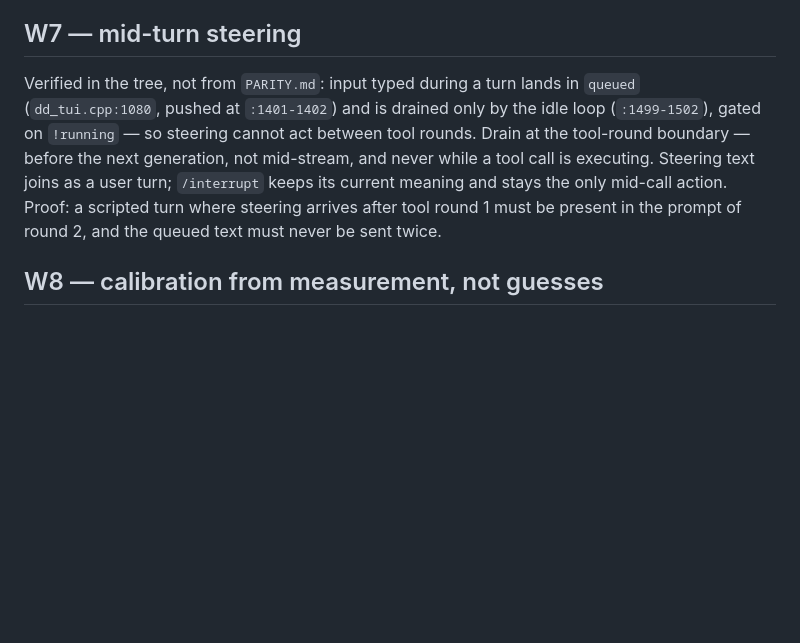
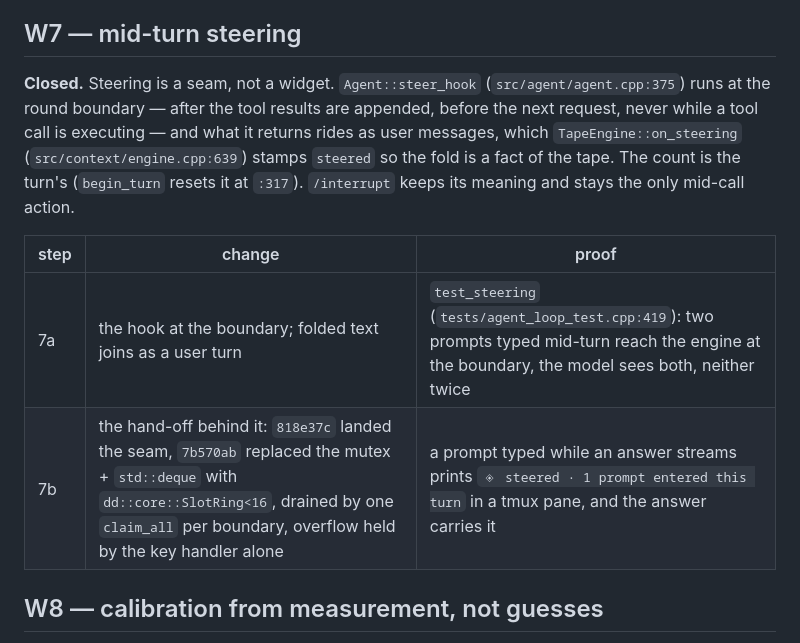
Before and after one commit to itsXactlY/ariadne, a Markdown page: plan.md, the part around one of its changes. Drawn GitHub-style; blank space fills up the shorter version.

```diff
--- a/plan.md
+++ b/plan.md
@@ -145,14 +145,17 @@ Priority is low because `list_tools()` runs at boot (`dd_tui.cpp:626`) and on a
 
 ## W7 — mid-turn steering
 
-Verified in the tree, not from `PARITY.md`: input typed during a turn lands in
-`queued` (`dd_tui.cpp:1080`, pushed at `:1401-1402`) and is drained only by the idle
-loop (`:1499-1502`), gated on `!running` — so steering cannot act between tool rounds.
-Drain at the tool-round boundary — before the next generation, not mid-stream, and never
-while a tool call is executing. Steering text joins as a user turn; `/interrupt` keeps its
-current meaning and stays the only mid-call action. Proof: a scripted turn where steering
-arrives after tool round 1 must be present in the prompt of round 2, and the queued text
-must never be sent twice.
+**Closed.** Steering is a seam, not a widget. `Agent::steer_hook` (`src/agent/agent.cpp:375`)
+runs at the round boundary — after the tool results are appended, before the next request,
+never while a tool call is executing — and what it returns rides as user messages, which
+`TapeEngine::on_steering` (`src/context/engine.cpp:639`) stamps `steered` so the fold is a fact
+of the tape. The count is the turn's (`begin_turn` resets it at `:317`). `/interrupt` keeps its
+meaning and stays the only mid-call action.
+
+| step | change | proof |
+|---|---|---|
+| 7a | the hook at the boundary; folded text joins as a user turn | `test_steering` (`tests/agent_loop_test.cpp:419`): two prompts typed mid-turn reach the engine at the boundary, the model sees both, neither twice |
+| 7b | the hand-off behind it: `818e37c` landed the seam, `7b570ab` replaced the mutex + `std::deque` with `dd::core::SlotRing<16`, drained by one `claim_all` per boundary, overflow held by the key handler alone | a prompt typed while an answer streams prints `◈ steered · 1 prompt entered this turn` in a tmux pane, and the answer carries it |
 
 ## W8 — calibration from measurement, not guesses
 
```
Also changed, not shown: other parts of plan.md (+46 -0 lines).
